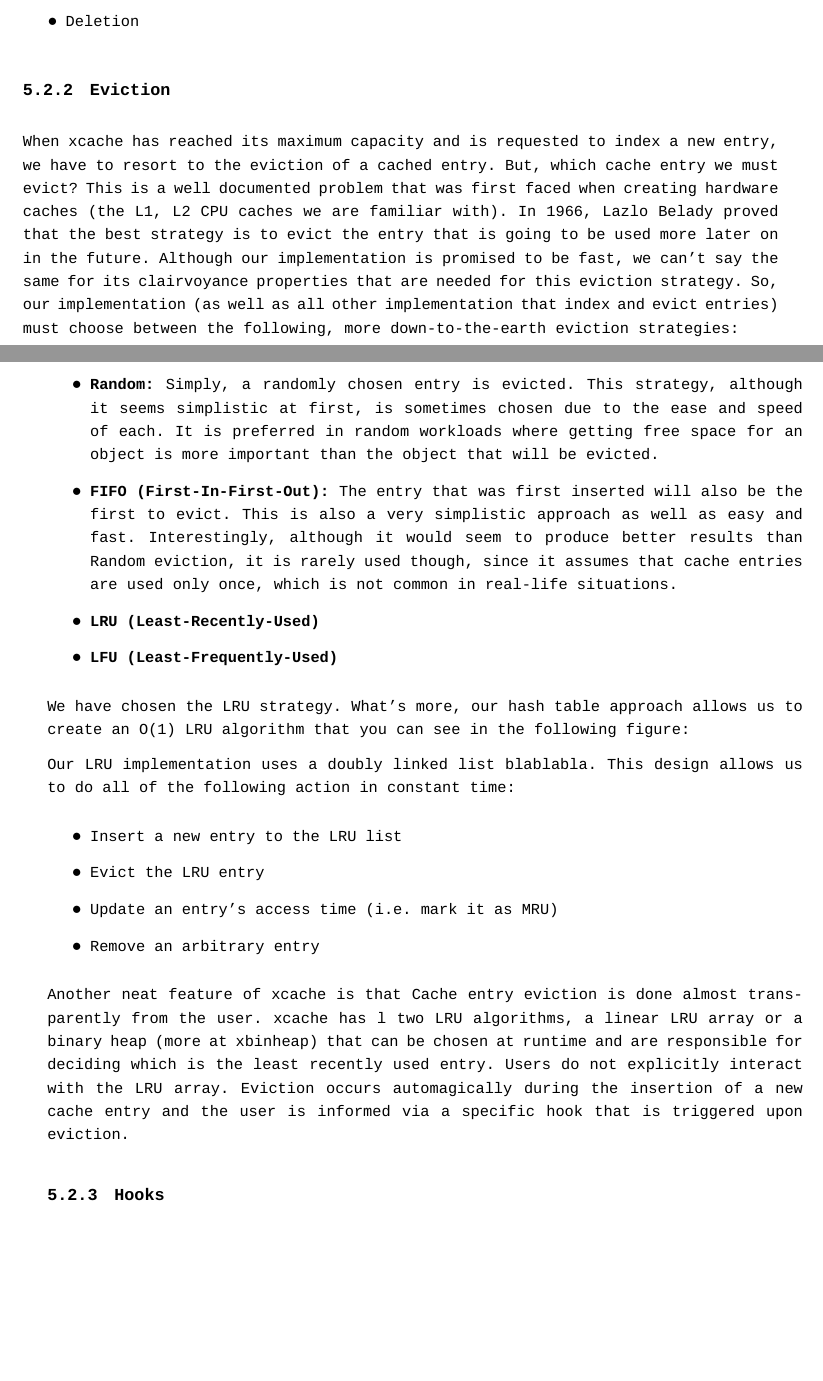
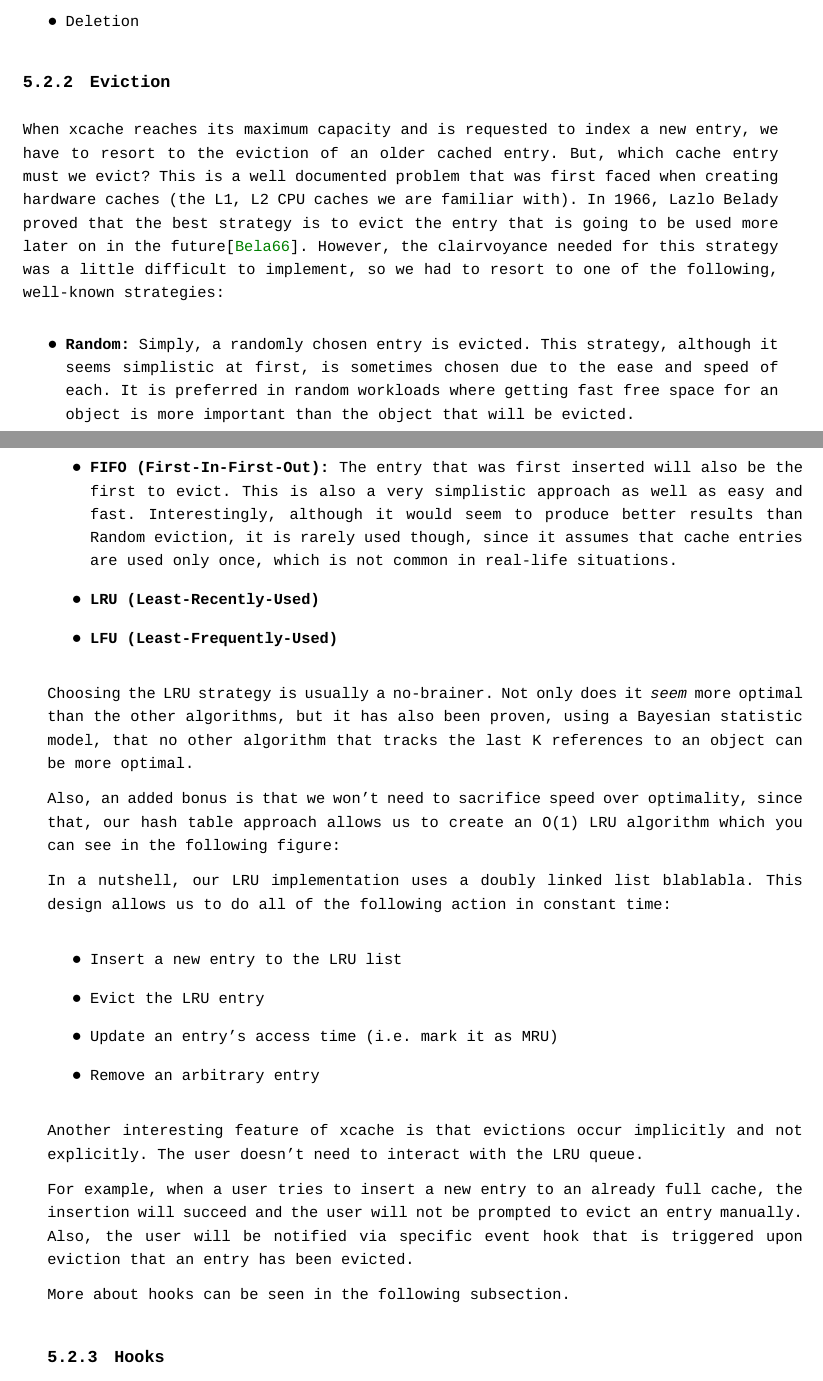
Before and after one commit to apyrgio/thesis, a LaTeX thesis (thesis/thesis.tex, which reads thesis/cached-design.tex): two parts of pages 24 and 25 of 29, joined at a grey line, cut so that both start at the same text, the shorter picture padded with empty space. The pictures show the PDF file thesis/thesis.pdf that the author committed with the source.

Commit message:
thesis: Add Lazlo Belady as citation

```diff
--- a/thesis/cached-design.tex
+++ b/thesis/cached-design.tex
@@ -105,17 +105,14 @@ namely:
 
 \subsection{Eviction}
 
-When xcache has reached its maximum capacity and is requested to index a new
-entry, we have to resort to the eviction of a cached entry. But, which cache
-entry we must evict? This is a well documented problem that was first faced
-when creating hardware caches (the L1, L2 CPU caches we are familiar with). In
-1966, Lazlo Belady % Link to the paper?
-proved that the best strategy is to evict the entry that is going to be used
-more later on in the future. Although our implementation is promised to be
-fast, we can't say the same for its clairvoyance properties that are needed for
-this eviction strategy. So, our implementation (as well as all other
-implementation that index and evict entries) must choose between the following,
-more down-to-the-earth eviction strategies:
+When xcache reaches its maximum capacity and is requested to index a new entry,
+we have to resort to the eviction of an older cached entry. But, which cache
+entry must we evict? This is a well documented problem that was first faced when
+creating hardware caches (the L1, L2 CPU caches we are familiar with). In 1966,
+Lazlo Belady proved that the best strategy is to evict the entry that is going
+to be used more later on in the future\cite{Belady}. However, the clairvoyance
+needed for this strategy was a little difficult to implement, so we had to
+resort to one of the following, well-known strategies:
 
 % Mention ehcache approach:
 % http://ehcache.org/documentation/apis/cache-eviction-algorithms
@@ -124,15 +121,11 @@ more down-to-the-earth eviction strategies:
 %L. Belady, “A Study of Replacement Algorithms for a
 %Virtual-Storage Computer,” IBM Systems Journal, vol.5,
 %no.2, pp.78-101, 1966.
-%Also, check out this paper:
-%An optimality proof of the LRU-K page replacement algorithm
-%that proves that no algorithm that keeps track of the K most recent references
-%for a page can be more optimal than LRU.
 \begin{itemize}
 	\item \textbf{Random:} Simply, a randomly chosen entry is evicted. This
 		strategy, although it seems simplistic at first, is sometimes chosen
 		due to the ease and speed of each. It is preferred in random workloads
-		where getting free space for an object is more important than the
+		where getting fast free space for an object is more important than the
 		object that will be evicted.
 	\item \textbf{FIFO (First-In-First-Out):} The entry that was first inserted
 		will also be the first to evict. This is also a very simplistic
@@ -144,12 +137,22 @@ more down-to-the-earth eviction strategies:
 	\item \textbf{LFU (Least-Frequently-Used)}
 \end{itemize}
 
-We have chosen the LRU strategy. What's more, our hash table approach allows us
-to create an O(1) LRU algorithm that you can see in the following figure:
+Choosing the LRU strategy is usually a no-brainer. Not only does it
+\textit{seem} more optimal than the other algorithms, but it has also been
+proven, using a Bayesian statistic model, that no other algorithm that tracks
+the last K references to an object can be more optimal.
+%Also, check out this paper:
+%An optimality proof of the LRU-K page replacement algorithm
+%that proves that no algorithm that keeps track of the K most recent references
+%for a page can be more optimal than LRU.
+
+Also, an added bonus is that we won't need to sacrifice speed over optimality,
+since that, our hash table approach allows us to create an O(1) LRU algorithm
+which you can see in the following figure:
 
 % Insert figure for O(1) LRU and hash table
 
-Our LRU implementation uses a doubly linked list blablabla.
+In a nutshell, our LRU implementation uses a doubly linked list blablabla.
 This design allows us to do all of the following action in constant time:
 
 \begin{itemize}
@@ -159,14 +162,15 @@ This design allows us to do all of the following action in constant time:
 	\item Remove an arbitrary entry
 \end{itemize}
 
-Another neat feature of xcache is that Cache entry eviction is done almost
-transparently from the user.  xcache has l
-two
-LRU algorithms, a linear LRU array or a binary heap (more at xbinheap) that can
-be chosen at runtime and are responsible for deciding which is the least
-recently used entry. Users do not explicitly interact with the LRU array.
-Eviction occurs automagically during the insertion of a new cache entry and the
-user is informed via a specific hook that is triggered upon eviction.
+Another interesting feature of xcache is that evictions occur implicitly and not
+explicitly. The user doesn't need to interact with the LRU queue.
+
+For example, when a user tries to insert a new entry to an already full cache,
+the insertion will succeed and the user will not be prompted to evict an entry
+manually. Also, the user will be notified via specific event hook that is
+triggered upon eviction that an entry has been evicted.
+
+More about hooks can be seen in the following subsection.
 
 \subsection{Hooks}
 
```
Also changed, not shown: thesis/references.bib (+11 -0 lines), thesis/thesis.pdf.
